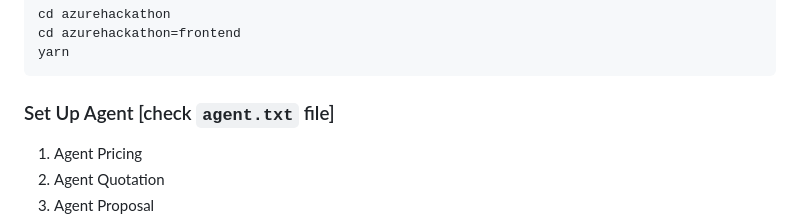
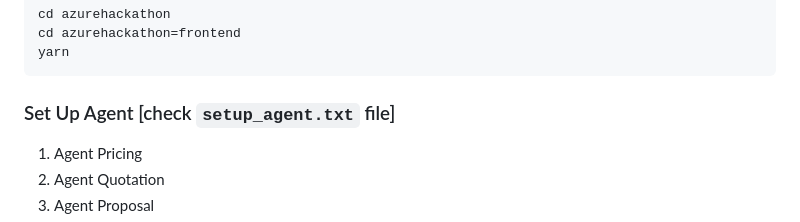
Before and after one commit to temantrip/azurehackathon, a Markdown page: README.md, the part around the change. GitHub-like rendering.

````diff
--- a/README.md
+++ b/README.md
@@ -82,7 +82,7 @@ cd azurehackathon
 cd azurehackathon=frontend
 yarn
 ```
-### Set Up Agent  [check `agent.txt` file]
+### Set Up Agent  [check `setup_agent.txt` file]
 1. Agent Pricing
 3. Agent Quotation
 4. Agent Proposal
````
